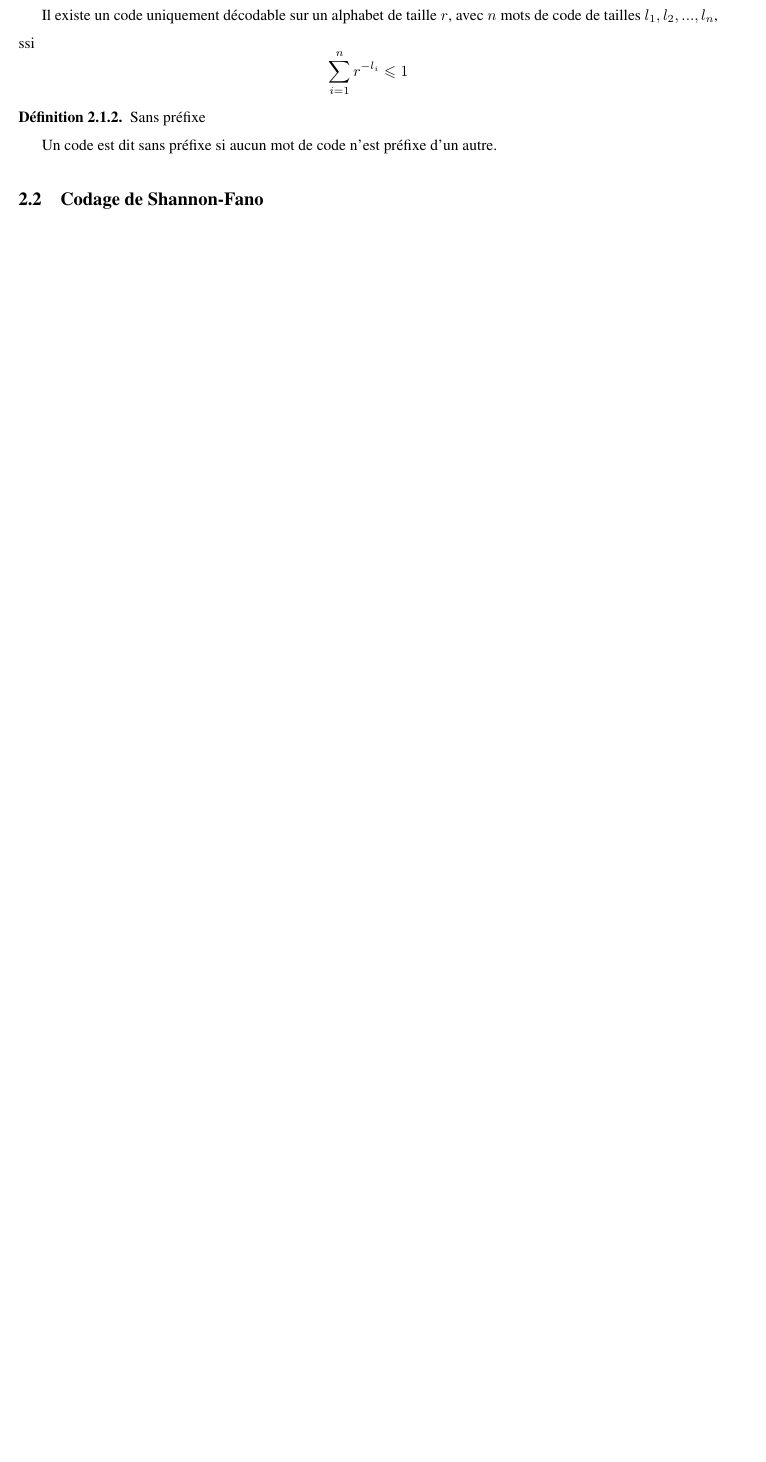
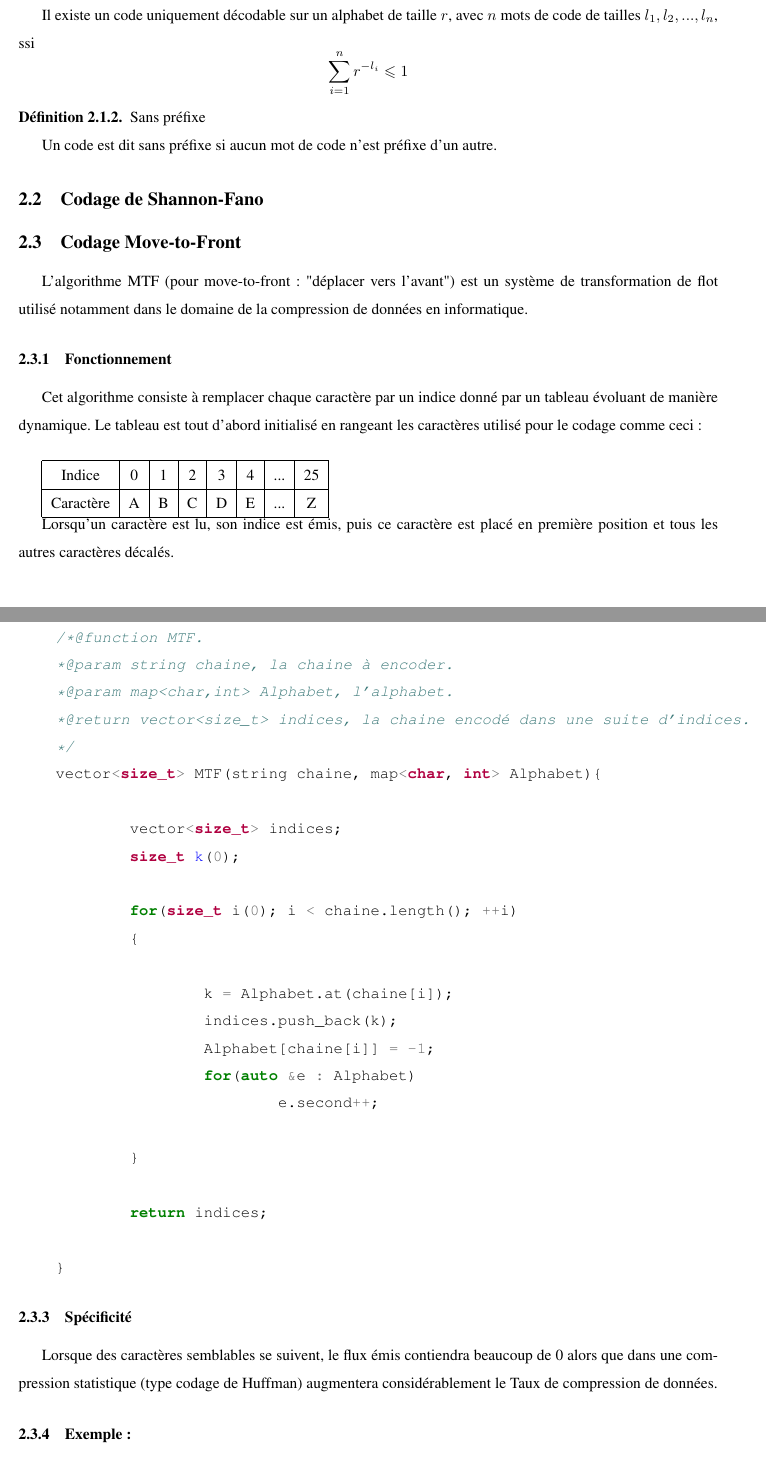
Before and after one commit to guillaumeki/Notes-cours-th-orie-de-l-information, a LaTeX document (main.tex, which reads MTF.tex): part of page 3 of 3 before the commit and two parts of pages 3 and 4 of 5 after it, the two joined at a grey line, cut so that both start at the same text, the shorter picture padded with empty space. Compiled offline with pdfLaTeX.

Commit message:
Updates from ShareLaTeX

```diff
--- /dev/null
+++ b/MTF.tex
@@ -0,0 +1,49 @@
+\par L'algorithme MTF (pour move-to-front : "déplacer vers l'avant") est un système de transformation de flot utilisé notamment dans le domaine de la compression de données en informatique.
+
+\subsubsection{Fonctionnement}
+\par Cet algorithme consiste à remplacer chaque caractère par un indice donné par un tableau évoluant de manière dynamique.
+Le tableau est tout d'abord initialisé en rangeant les caractères utilisé pour le codage comme ceci : \\
+
+\begin{tabular}{|c|c|c|c|c|c|c|c|c|c|c|c|c|c|c|c|}
+    \hline
+    Indice & 0 & 1 & 2 & 3 & 4 & ... & 25\\
+    \hline
+    Caractère & A & B & C & D & E & ... & Z\\
+    \hline
+\end{tabular}
+
+\par Lorsqu'un caractère est lu, son indice est émis, puis ce caractère est placé en première position et tous les autres caractères décalés.
+
+\subsubsection{Algorithme}
+\begin{minted}{c++}
+    /*@function MTF.
+    *@param string chaine, la chaine à encoder.
+    *@param map<char,int> Alphabet, l'alphabet.
+    *@return vector<size_t> indices, la chaine encodé dans une suite d'indices.
+    */
+    vector<size_t> MTF(string chaine, map<char, int> Alphabet){
+
+	    vector<size_t> indices;
+	    size_t k(0);
+
+	    for(size_t i(0); i < chaine.length(); ++i)
+	    {
+
+		    k = Alphabet.at(chaine[i]);
+		    indices.push_back(k);
+		    Alphabet[chaine[i]] = -1;
+		    for(auto &e : Alphabet)
+	    		e.second++;
+
+    	}
+
+	    return indices;
+
+    }
+\end{minted}
+
+
+\subsubsection{Spécificité}
+\par Lorsque des caractères semblables se suivent, le flux émis contiendra beaucoup de 0 alors que dans une compression statistique (type codage de Huffman) augmentera considérablement le Taux de compression de données.
+
+\subsubsection{Exemple :}
--- a/main.tex
+++ b/main.tex
@@ -9,6 +9,7 @@
 \usepackage{amsthm}
 \usepackage{calrsfs}
 \usepackage{stmaryrd}
+\usepackage{minted}
 \usepackage{fancyhdr}
 \usepackage[inline]{asymptote}
 \usepackage[linesnumbered,ruled,french,onelanguage]{algorithm2e}
@@ -164,6 +165,10 @@ $element \in \chi \rightarrow chaine ~binaire$
 
 	\subsection{Codage de Shannon-Fano}
 
+	\subsection{Codage Move-to-Front}
+
+	    \input{MTF.tex}
+
 \section*{Annexe}
 \subsection*{Sources}
 \begin{itemize}
```
Also changed, not shown: MTF.tex (33 more changed lines), main.tex (2 more changed lines).
